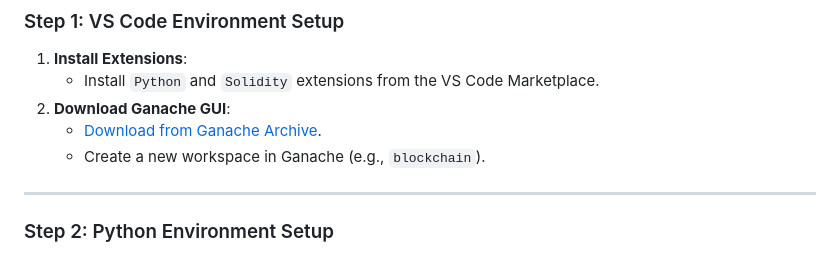
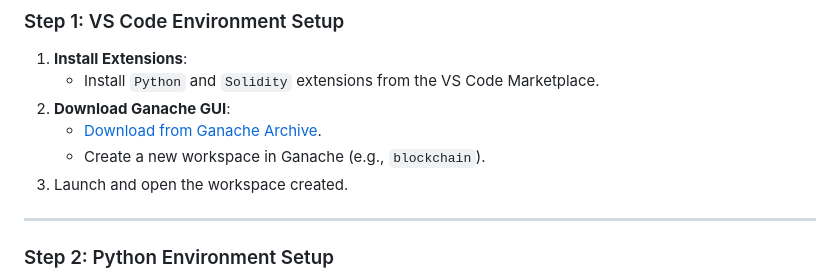
Before and after one commit to MichelleLim0111/Blockchain-Parking-System, a Markdown page: README.md, the part around the change. Drawn GitHub-style.

```diff
--- a/README.md
+++ b/README.md
@@ -24,6 +24,7 @@ This repository provides a comprehensive guide to setting up a blockchain system
 2. **Download Ganache GUI**:
    - [Download from Ganache Archive](https://archive.trufflesuite.com/ganache/).
    - Create a new workspace in Ganache (e.g., `blockchain`).
+3. Launch and open the workspace created.
 
 ---
 
```
